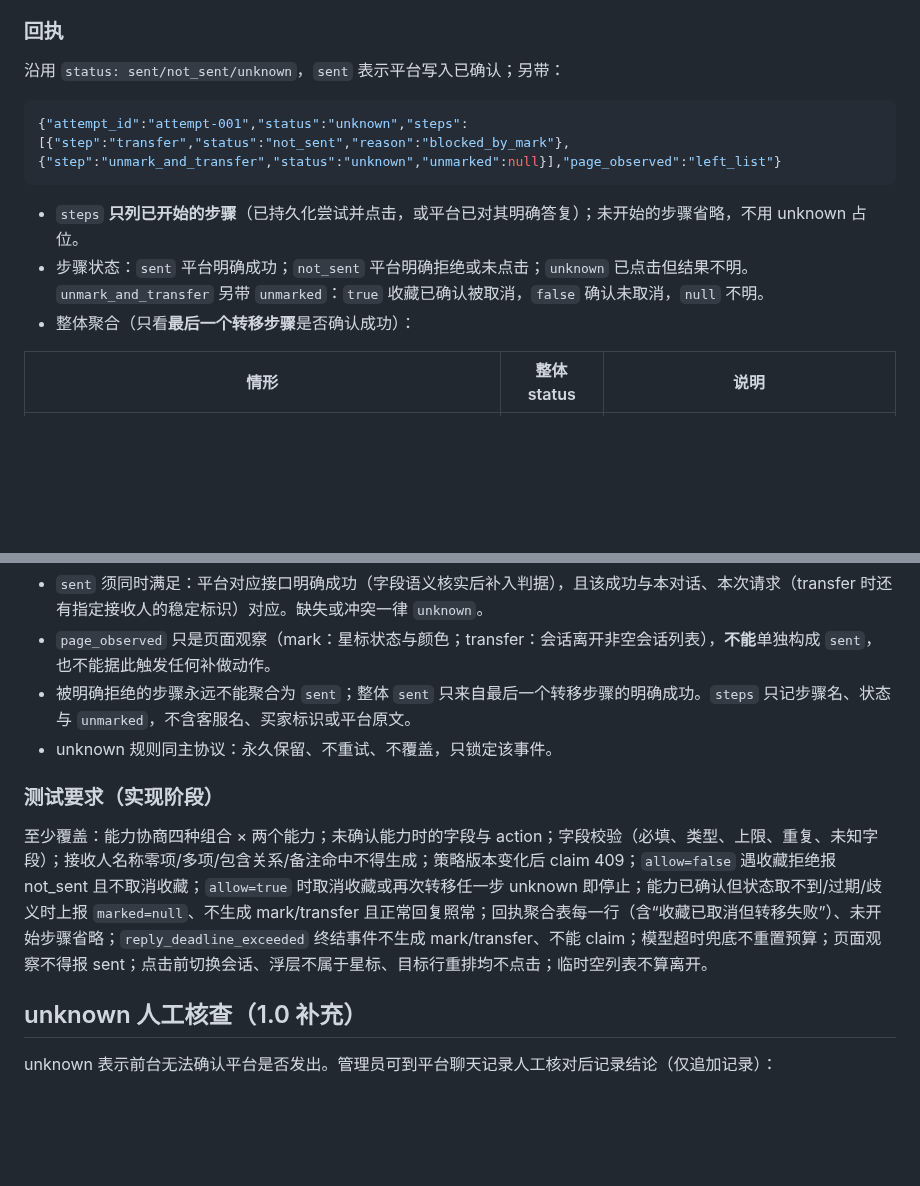
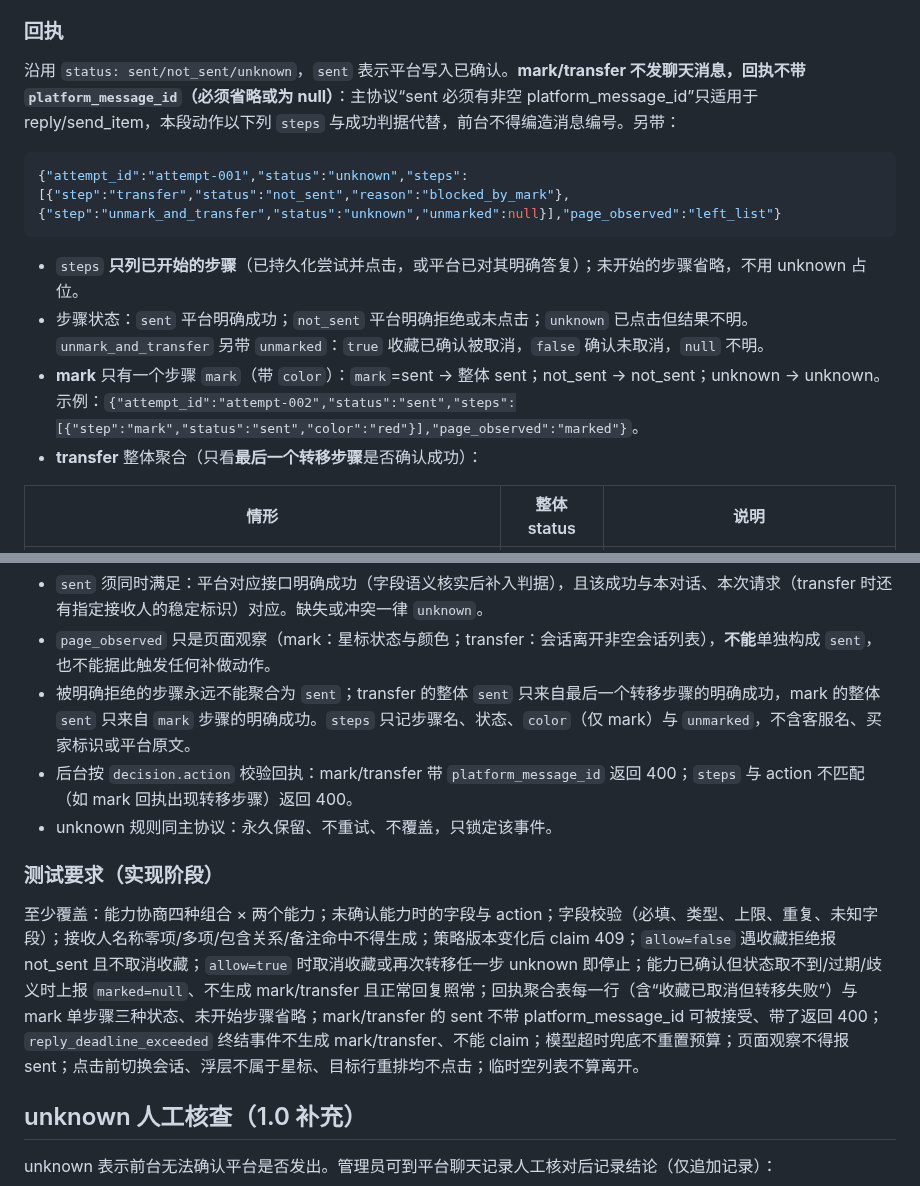
Before and after one commit to lijiefeng11-wq/claw-next, a Markdown page: contracts/protocol.md, 2 parts joined by grey strips. GitHub-like rendering; blank space fills up the shorter version.

Commit message:
契约草案：会话操作回执不带 platform_message_id；补 mark 单步骤聚合
Co-authored-by: Cursor <cursoragent@cursor.com>

````diff
--- a/contracts/protocol.md
+++ b/contracts/protocol.md
@@ -397,7 +397,7 @@ status 只能 sent/not_sent/unknown。sent 必须具有平台明确成功回执
 
 ### 回执
 
-沿用 `status: sent/not_sent/unknown`，`sent` 表示平台写入已确认；另带：
+沿用 `status: sent/not_sent/unknown`，`sent` 表示平台写入已确认。**mark/transfer 不发聊天消息，回执不带 `platform_message_id`（必须省略或为 null）**：主协议“sent 必须有非空 platform_message_id”只适用于 reply/send_item，本段动作以下列 `steps` 与成功判据代替，前台不得编造消息编号。另带：
 
 ```json
 {"attempt_id":"attempt-001","status":"unknown","steps":[{"step":"transfer","status":"not_sent","reason":"blocked_by_mark"},{"step":"unmark_and_transfer","status":"unknown","unmarked":null}],"page_observed":"left_list"}
@@ -405,7 +405,8 @@ status 只能 sent/not_sent/unknown。sent 必须具有平台明确成功回执
 
 - `steps` **只列已开始的步骤**（已持久化尝试并点击，或平台已对其明确答复）；未开始的步骤省略，不用 unknown 占位。
 - 步骤状态：`sent` 平台明确成功；`not_sent` 平台明确拒绝或未点击；`unknown` 已点击但结果不明。`unmark_and_transfer` 另带 `unmarked`：`true` 收藏已确认被取消，`false` 确认未取消，`null` 不明。
-- 整体聚合（只看**最后一个转移步骤**是否确认成功）：
+- **mark** 只有一个步骤 `mark`（带 `color`）：`mark`=sent → 整体 sent；not_sent → not_sent；unknown → unknown。示例：`{"attempt_id":"attempt-002","status":"sent","steps":[{"step":"mark","status":"sent","color":"red"}],"page_observed":"marked"}`。
+- **transfer** 整体聚合（只看**最后一个转移步骤**是否确认成功）：
 
 | 情形 | 整体 status | 说明 |
 |---|---|---|
@@ -419,12 +420,13 @@ status 只能 sent/not_sent/unknown。sent 必须具有平台明确成功回执
 
 - `sent` 须同时满足：平台对应接口明确成功（字段语义核实后补入判据），且该成功与本对话、本次请求（transfer 时还有指定接收人的稳定标识）对应。缺失或冲突一律 `unknown`。
 - `page_observed` 只是页面观察（mark：星标状态与颜色；transfer：会话离开非空会话列表），**不能**单独构成 `sent`，也不能据此触发任何补做动作。
-- 被明确拒绝的步骤永远不能聚合为 `sent`；整体 `sent` 只来自最后一个转移步骤的明确成功。`steps` 只记步骤名、状态与 `unmarked`，不含客服名、买家标识或平台原文。
+- 被明确拒绝的步骤永远不能聚合为 `sent`；transfer 的整体 `sent` 只来自最后一个转移步骤的明确成功，mark 的整体 `sent` 只来自 `mark` 步骤的明确成功。`steps` 只记步骤名、状态、`color`（仅 mark）与 `unmarked`，不含客服名、买家标识或平台原文。
+- 后台按 `decision.action` 校验回执：mark/transfer 带 `platform_message_id` 返回 400；`steps` 与 action 不匹配（如 mark 回执出现转移步骤）返回 400。
 - unknown 规则同主协议：永久保留、不重试、不覆盖，只锁定该事件。
 
 ### 测试要求（实现阶段）
 
-至少覆盖：能力协商四种组合 × 两个能力；未确认能力时的字段与 action；字段校验（必填、类型、上限、重复、未知字段）；接收人名称零项/多项/包含关系/备注命中不得生成；策略版本变化后 claim 409；`allow=false` 遇收藏拒绝报 not_sent 且不取消收藏；`allow=true` 时取消收藏或再次转移任一步 unknown 即停止；能力已确认但状态取不到/过期/歧义时上报 `marked=null`、不生成 mark/transfer 且正常回复照常；回执聚合表每一行（含“收藏已取消但转移失败”）、未开始步骤省略；`reply_deadline_exceeded` 终结事件不生成 mark/transfer、不能 claim；模型超时兜底不重置预算；页面观察不得报 sent；点击前切换会话、浮层不属于星标、目标行重排均不点击；临时空列表不算离开。
+至少覆盖：能力协商四种组合 × 两个能力；未确认能力时的字段与 action；字段校验（必填、类型、上限、重复、未知字段）；接收人名称零项/多项/包含关系/备注命中不得生成；策略版本变化后 claim 409；`allow=false` 遇收藏拒绝报 not_sent 且不取消收藏；`allow=true` 时取消收藏或再次转移任一步 unknown 即停止；能力已确认但状态取不到/过期/歧义时上报 `marked=null`、不生成 mark/transfer 且正常回复照常；回执聚合表每一行（含“收藏已取消但转移失败”）与 mark 单步骤三种状态、未开始步骤省略；mark/transfer 的 sent 不带 platform_message_id 可被接受、带了返回 400；`reply_deadline_exceeded` 终结事件不生成 mark/transfer、不能 claim；模型超时兜底不重置预算；页面观察不得报 sent；点击前切换会话、浮层不属于星标、目标行重排均不点击；临时空列表不算离开。
 
 ## unknown 人工核查（1.0 补充）
 
````
